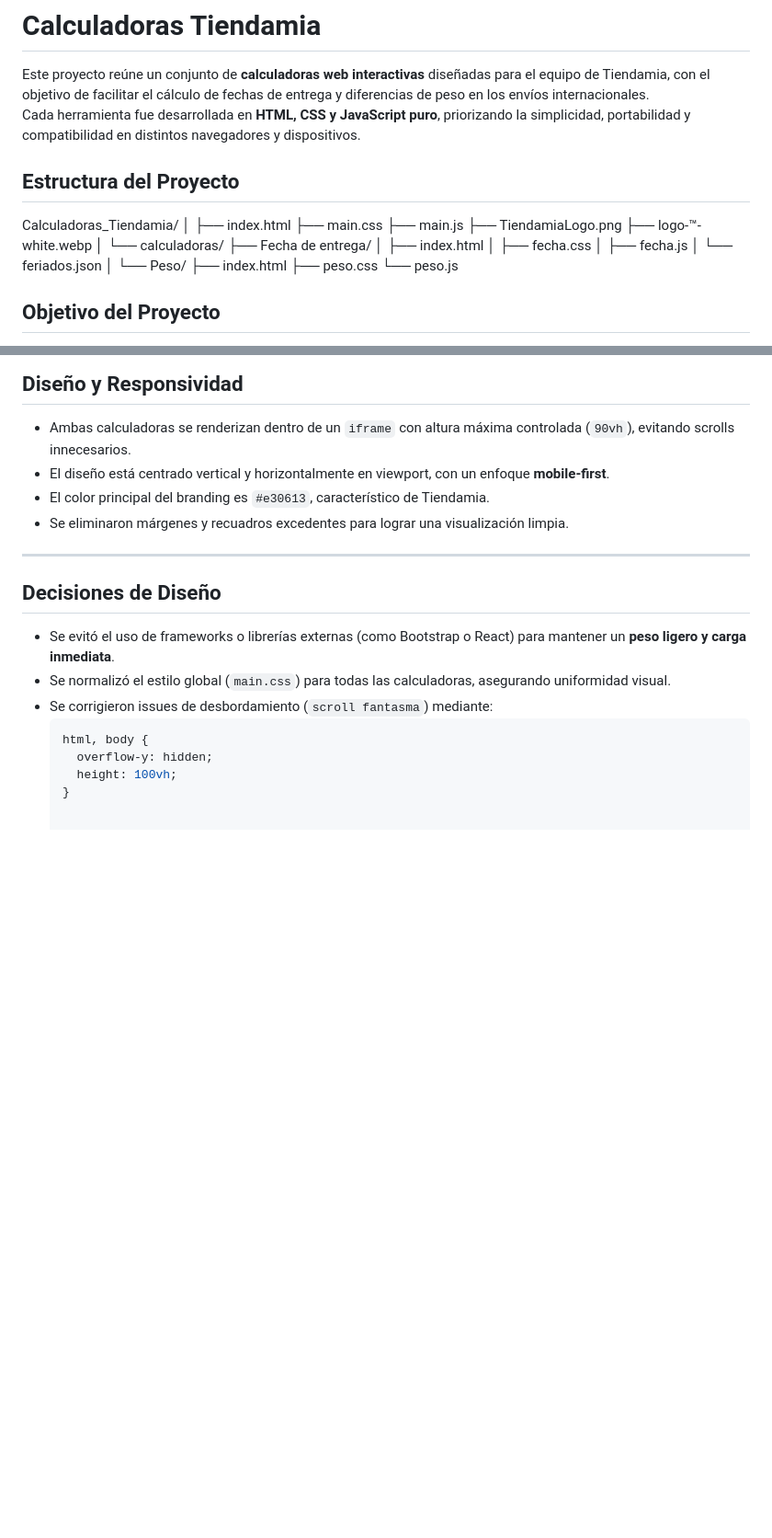
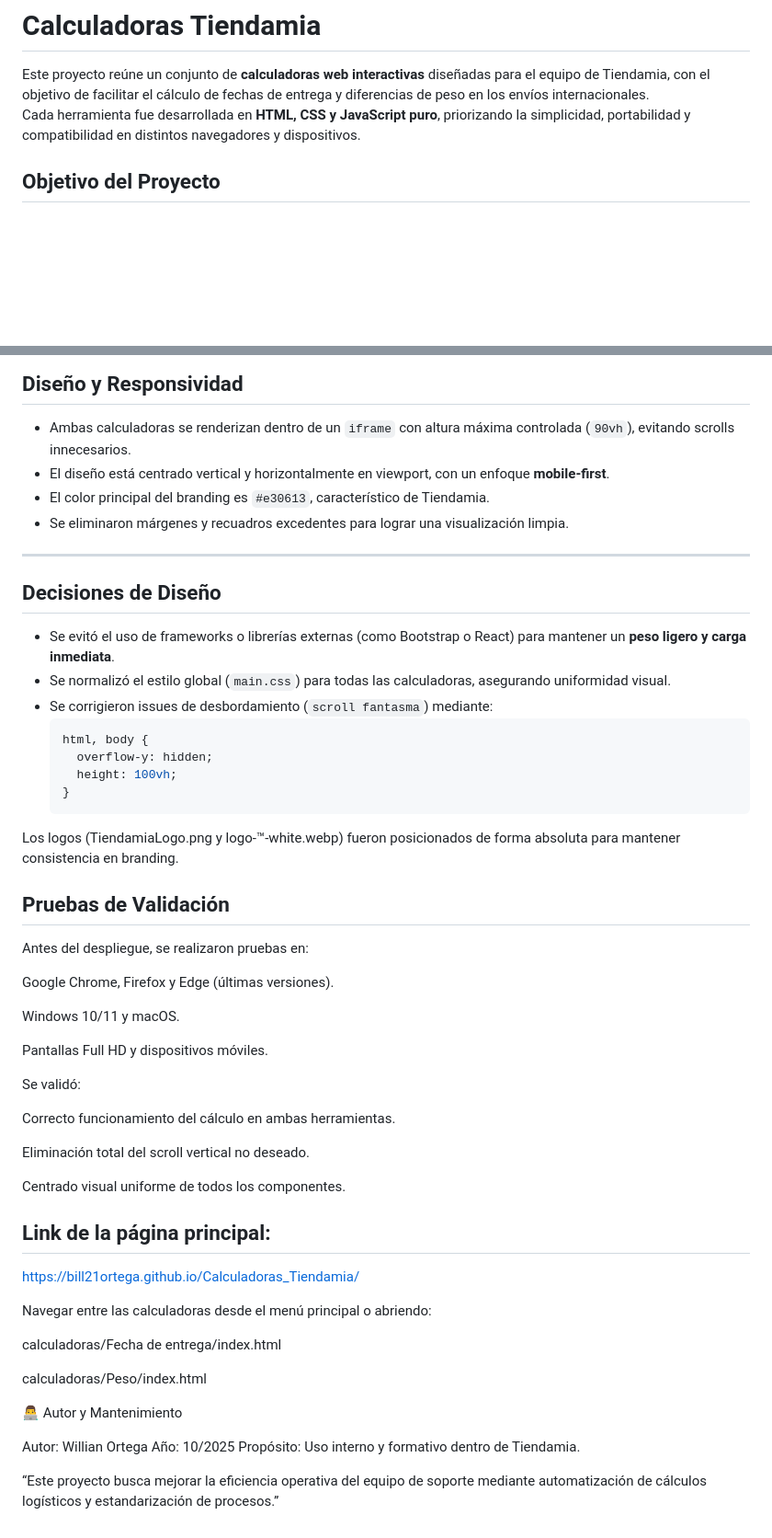
Before and after one commit to Bill21Ortega/Calculadoras_Tiendamia, a Markdown page: readme.md, 2 parts joined by grey strips. Shown at 92% size. Rendered like a GitHub page; blank space fills up the shorter version.

Commit message:
Complementamos el readme.md

```diff
--- a/readme.md
+++ b/readme.md
@@ -3,27 +3,6 @@
 Este proyecto reúne un conjunto de **calculadoras web interactivas** diseñadas para el equipo de Tiendamia, con el objetivo de facilitar el cálculo de fechas de entrega y diferencias de peso en los envíos internacionales.
 Cada herramienta fue desarrollada en **HTML, CSS y JavaScript puro**, priorizando la simplicidad, portabilidad y compatibilidad en distintos navegadores y dispositivos.
 
-## Estructura del Proyecto
-
-Calculadoras_Tiendamia/
-│
-├── index.html
-├── main.css
-├── main.js
-├── TiendamiaLogo.png
-├── logo-™-white.webp
-│
-└── calculadoras/
-├── Fecha de entrega/
-│ ├── index.html
-│ ├── fecha.css
-│ ├── fecha.js
-│ └── feriados.json
-│
-└── Peso/
-├── index.html
-├── peso.css
-└── peso.js
 
 ## Objetivo del Proyecto
 
@@ -102,3 +81,43 @@ Esta herramienta permite comparar el **peso real vs el peso pagado** de un enví
     overflow-y: hidden;
     height: 100vh;
   }
+Los logos (TiendamiaLogo.png y logo-™-white.webp) fueron posicionados de forma absoluta para mantener consistencia en branding.
+
+## Pruebas de Validación
+
+Antes del despliegue, se realizaron pruebas en:
+
+Google Chrome, Firefox y Edge (últimas versiones).
+
+Windows 10/11 y macOS.
+
+Pantallas Full HD y dispositivos móviles.
+
+Se validó:
+
+Correcto funcionamiento del cálculo en ambas herramientas.
+
+Eliminación total del scroll vertical no deseado.
+
+Centrado visual uniforme de todos los componentes.
+
+
+
+## Link de la página principal:
+
+https://bill21ortega.github.io/Calculadoras_Tiendamia/
+
+
+Navegar entre las calculadoras desde el menú principal o abriendo:
+
+calculadoras/Fecha de entrega/index.html
+
+calculadoras/Peso/index.html
+
+👨‍💻 Autor y Mantenimiento
+
+Autor: Willian Ortega
+Año: 10/2025
+Propósito: Uso interno y formativo dentro de Tiendamia.
+
+“Este proyecto busca mejorar la eficiencia operativa del equipo de soporte mediante automatización de cálculos logísticos y estandarización de procesos.”
```
